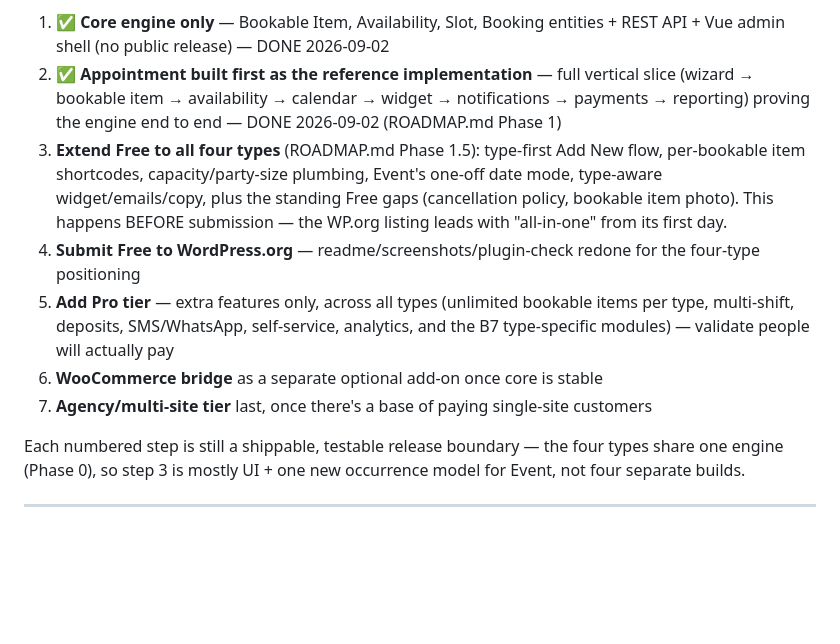
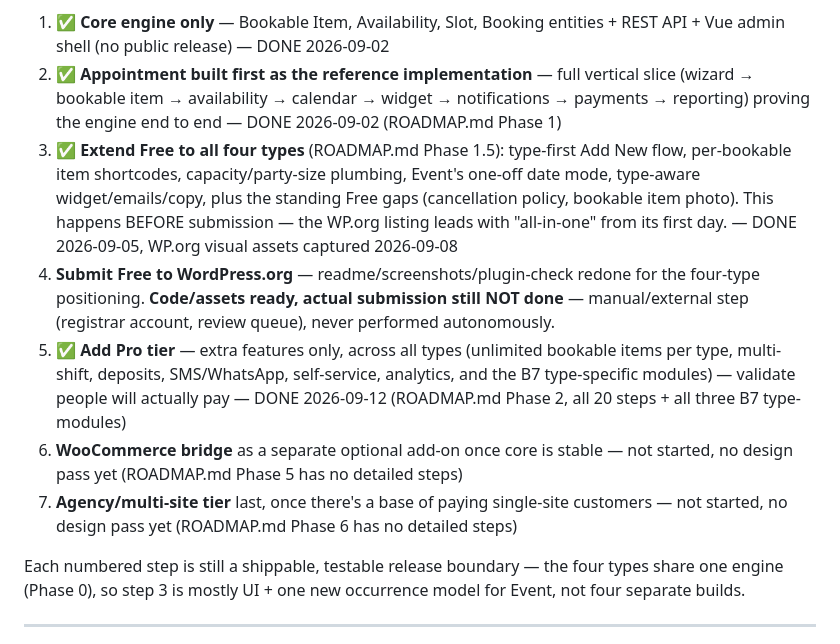
Before and after one commit to ashrafulsarkar/bookyzo, a Markdown page: FEATURES.md, the part around the change. Rendered like a GitHub page; blank space fills up the shorter version.

Commit message:
Mark FEATURES.md's launch-sequence steps 3/5 done, reflecting Phase 2
Housekeeping only — the code was already done, the checklist just
hadn't been updated to say so.

Co-Authored-By: Claude Sonnet 5 <noreply@anthropic.com>

```diff
--- a/FEATURES.md
+++ b/FEATURES.md
@@ -268,11 +268,11 @@ Pro should unlock everything a growing/multi-location business actually needs
 
 1. ✅ **Core engine only** — Bookable Item, Availability, Slot, Booking entities + REST API + Vue admin shell (no public release) — DONE 2026-09-02
 2. ✅ **Appointment built first as the reference implementation** — full vertical slice (wizard → bookable item → availability → calendar → widget → notifications → payments → reporting) proving the engine end to end — DONE 2026-09-02 (ROADMAP.md Phase 1)
-3. **Extend Free to all four types** (ROADMAP.md Phase 1.5): type-first Add New flow, per-bookable item shortcodes, capacity/party-size plumbing, Event's one-off date mode, type-aware widget/emails/copy, plus the standing Free gaps (cancellation policy, bookable item photo). This happens BEFORE submission — the WP.org listing leads with "all-in-one" from its first day.
-4. **Submit Free to WordPress.org** — readme/screenshots/plugin-check redone for the four-type positioning
-5. **Add Pro tier** — extra features only, across all types (unlimited bookable items per type, multi-shift, deposits, SMS/WhatsApp, self-service, analytics, and the B7 type-specific modules) — validate people will actually pay
-6. **WooCommerce bridge** as a separate optional add-on once core is stable
-7. **Agency/multi-site tier** last, once there's a base of paying single-site customers
+3. ✅ **Extend Free to all four types** (ROADMAP.md Phase 1.5): type-first Add New flow, per-bookable item shortcodes, capacity/party-size plumbing, Event's one-off date mode, type-aware widget/emails/copy, plus the standing Free gaps (cancellation policy, bookable item photo). This happens BEFORE submission — the WP.org listing leads with "all-in-one" from its first day. — DONE 2026-09-05, WP.org visual assets captured 2026-09-08
+4. **Submit Free to WordPress.org** — readme/screenshots/plugin-check redone for the four-type positioning. **Code/assets ready, actual submission still NOT done** — manual/external step (registrar account, review queue), never performed autonomously.
+5. ✅ **Add Pro tier** — extra features only, across all types (unlimited bookable items per type, multi-shift, deposits, SMS/WhatsApp, self-service, analytics, and the B7 type-specific modules) — validate people will actually pay — DONE 2026-09-12 (ROADMAP.md Phase 2, all 20 steps + all three B7 type-modules)
+6. **WooCommerce bridge** as a separate optional add-on once core is stable — not started, no design pass yet (ROADMAP.md Phase 5 has no detailed steps)
+7. **Agency/multi-site tier** last, once there's a base of paying single-site customers — not started, no design pass yet (ROADMAP.md Phase 6 has no detailed steps)
 
 Each numbered step is still a shippable, testable release boundary — the four types share one engine (Phase 0), so step 3 is mostly UI + one new occurrence model for Event, not four separate builds.
 
```
